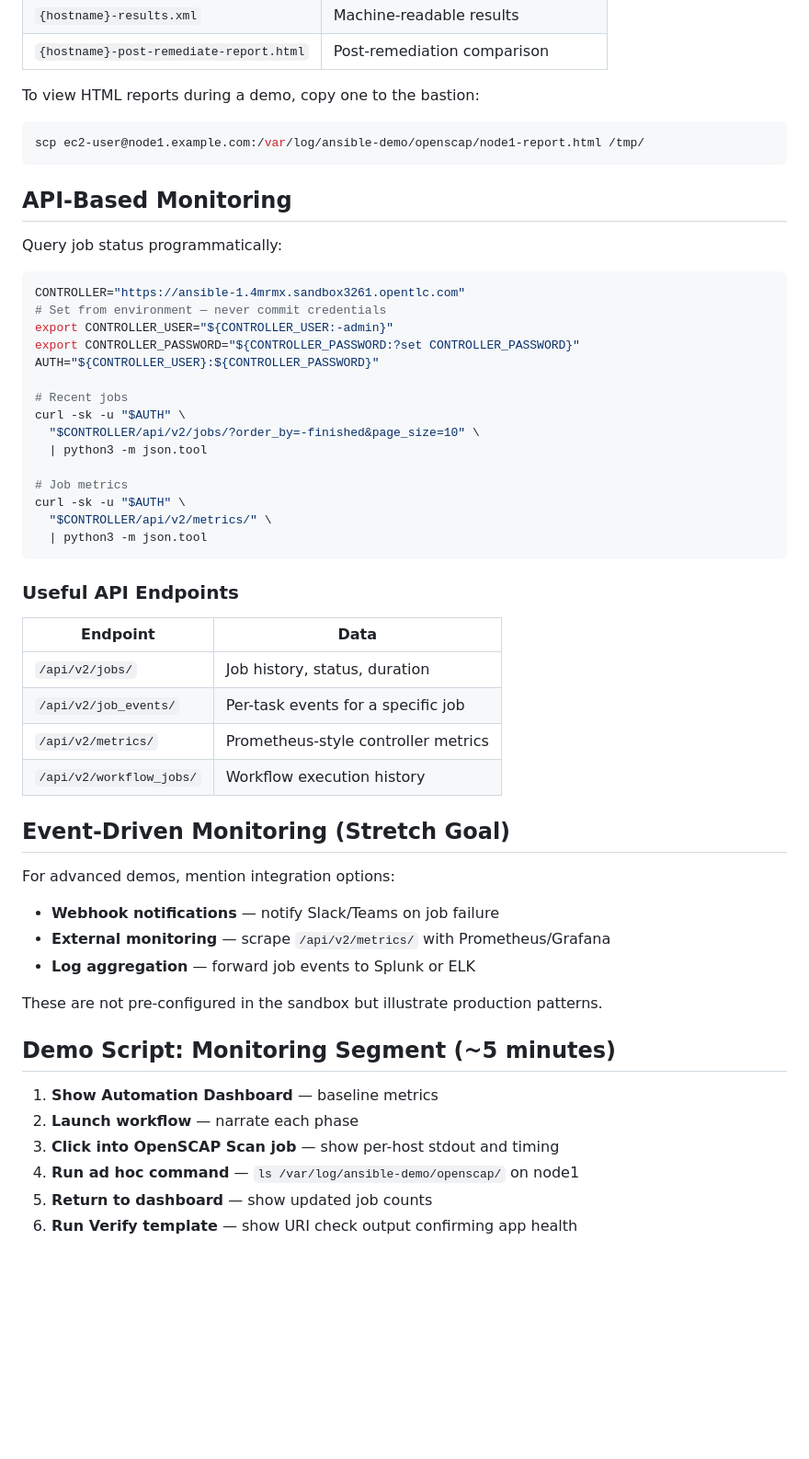
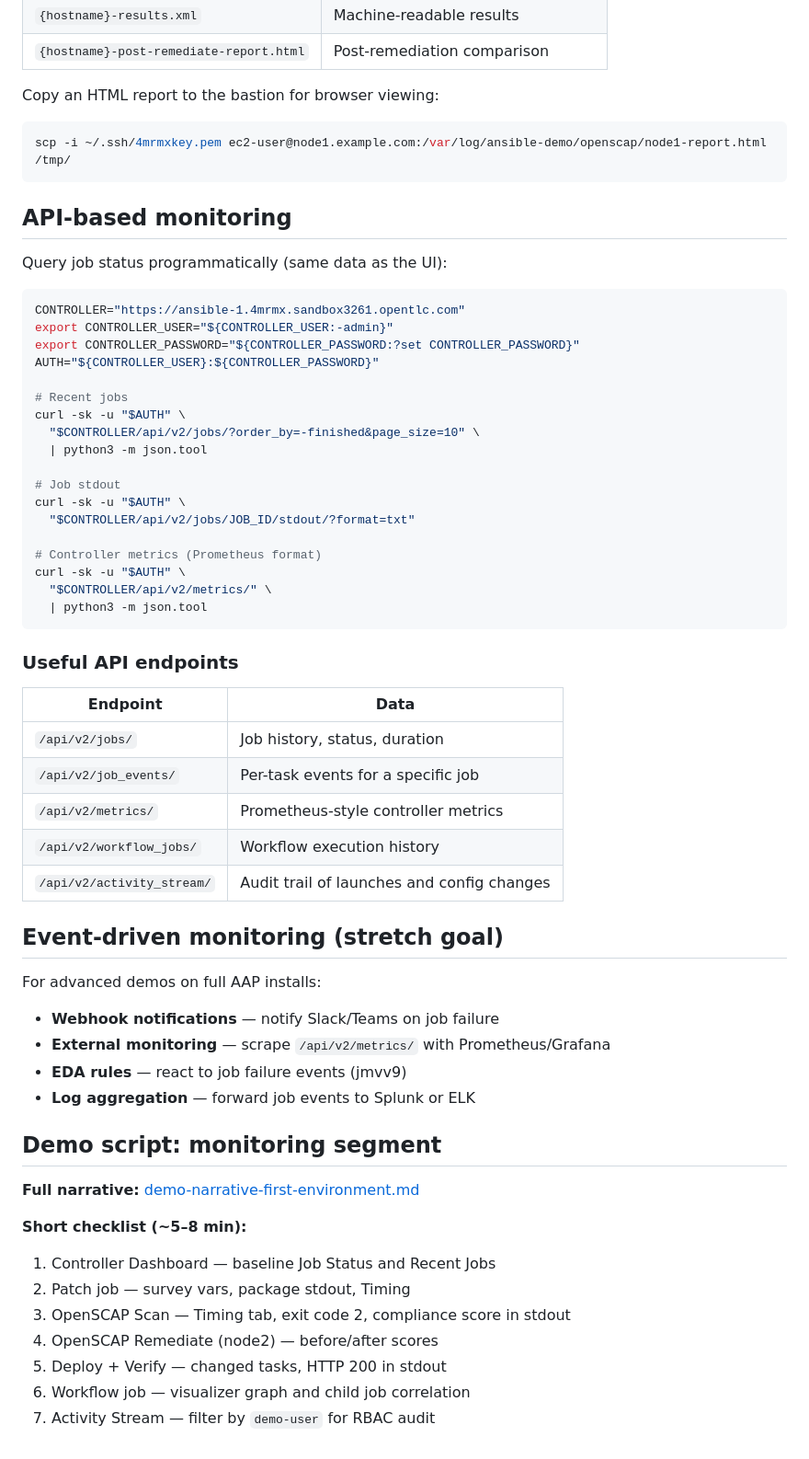
Before and after one commit to ronamalka/ansible_for_rhel, a Markdown page: monitoring/automation-dashboard.md, the part around one of its changes. Shown at 92% size. Drawn GitHub-style; blank space fills up the shorter version.

````diff
--- a/monitoring/automation-dashboard.md
+++ b/monitoring/automation-dashboard.md
@@ -69,19 +68,18 @@ Reports generated per host:
 | `{hostname}-results.xml` | Machine-readable results |
 | `{hostname}-post-remediate-report.html` | Post-remediation comparison |
 
-To view HTML reports during a demo, copy one to the bastion:
+Copy an HTML report to the bastion for browser viewing:
 
 ```bash
-scp ec2-user@node1.example.com:/var/log/ansible-demo/openscap/node1-report.html /tmp/
+scp -i ~/.ssh/4mrmxkey.pem ec2-user@node1.example.com:/var/log/ansible-demo/openscap/node1-report.html /tmp/
 ```
 
-## API-Based Monitoring
+## API-based monitoring
 
-Query job status programmatically:
+Query job status programmatically (same data as the UI):
 
 ```bash
 CONTROLLER="https://ansible-1.4mrmx.sandbox3261.opentlc.com"
-# Set from environment — never commit credentials
 export CONTROLLER_USER="${CONTROLLER_USER:-admin}"
 export CONTROLLER_PASSWORD="${CONTROLLER_PASSWORD:?set CONTROLLER_PASSWORD}"
 AUTH="${CONTROLLER_USER}:${CONTROLLER_PASSWORD}"
@@ -91,13 +89,17 @@ curl -sk -u "$AUTH" \
   "$CONTROLLER/api/v2/jobs/?order_by=-finished&page_size=10" \
   | python3 -m json.tool
 
-# Job metrics
+# Job stdout
+curl -sk -u "$AUTH" \
+  "$CONTROLLER/api/v2/jobs/JOB_ID/stdout/?format=txt"
+
+# Controller metrics (Prometheus format)
 curl -sk -u "$AUTH" \
   "$CONTROLLER/api/v2/metrics/" \
   | python3 -m json.tool
 ```
 
-### Useful API Endpoints
+### Useful API endpoints
 
 | Endpoint | Data |
 |----------|------|
@@ -105,22 +107,27 @@ curl -sk -u "$AUTH" \
 | `/api/v2/job_events/` | Per-task events for a specific job |
 | `/api/v2/metrics/` | Prometheus-style controller metrics |
 | `/api/v2/workflow_jobs/` | Workflow execution history |
+| `/api/v2/activity_stream/` | Audit trail of launches and config changes |
 
-## Event-Driven Monitoring (Stretch Goal)
+## Event-driven monitoring (stretch goal)
 
-For advanced demos, mention integration options:
+For advanced demos on full AAP installs:
 
 - **Webhook notifications** — notify Slack/Teams on job failure
 - **External monitoring** — scrape `/api/v2/metrics/` with Prometheus/Grafana
+- **EDA rules** — react to job failure events (jmvv9)
 - **Log aggregation** — forward job events to Splunk or ELK
 
-These are not pre-configured in the sandbox but illustrate production patterns.
+## Demo script: monitoring segment
 
-## Demo Script: Monitoring Segment (~5 minutes)
+**Full narrative:** [demo-narrative-first-environment.md](demo-narrative-first-environment.md)
 
-1. **Show Automation Dashboard** — baseline metrics
-2. **Launch workflow** — narrate each phase
-3. **Click into OpenSCAP Scan job** — show per-host stdout and timing
-4. **Run ad hoc command** — `ls /var/log/ansible-demo/openscap/` on node1
-5. **Return to dashboard** — show updated job counts
-6. **Run Verify template** — show URI check output confirming app health
+**Short checklist (~5–8 min):**
+
+1. Controller Dashboard — baseline Job Status and Recent Jobs
+2. Patch job — survey vars, package stdout, Timing
+3. OpenSCAP Scan — Timing tab, exit code 2, compliance score in stdout
+4. OpenSCAP Remediate (node2) — before/after scores
+5. Deploy + Verify — changed tasks, HTTP 200 in stdout
+6. Workflow job — visualizer graph and child job correlation
+7. Activity Stream — filter by `demo-user` for RBAC audit
````
Also changed, not shown: other parts of monitoring/automation-dashboard.md (+35 -36 lines), README.md (+12 -8 lines), monitoring/demo-narrative-first-environment.md (added, +387 -0 lines).
